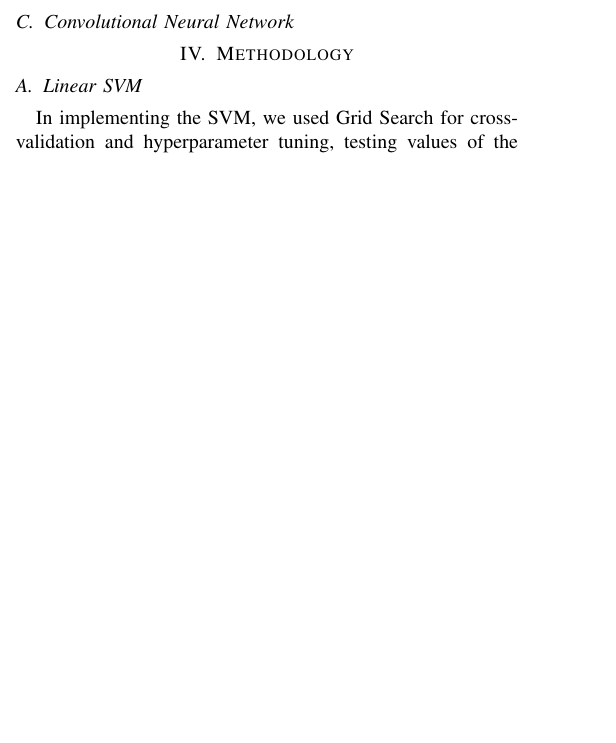
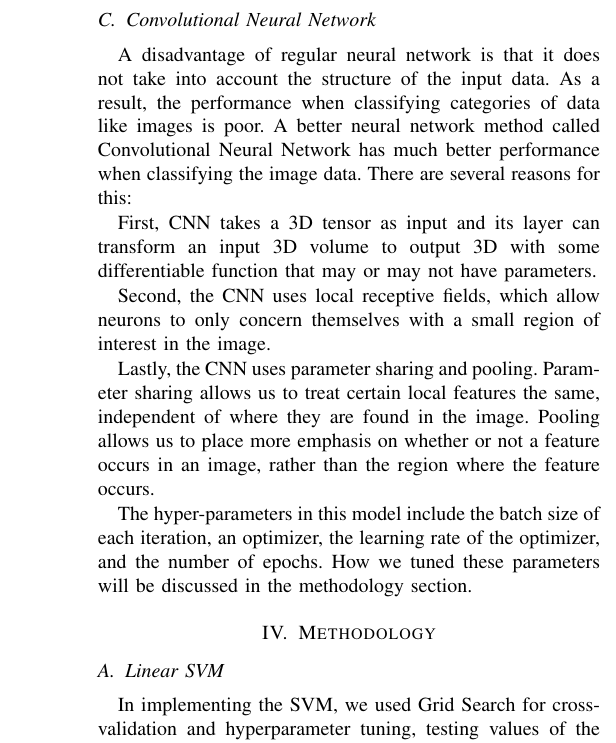
Before and after one commit to danielcimento/kaggle-competition-report, a LaTeX paper (report.tex): part of one column of page 1 of 2 before the commit and part of one column of page 2 of 3 after it, cut so that both start at the same text, the shorter picture padded with empty space. Compiled offline with pdfLaTeX; a missing font is replaced by an installed copy or a similar font; a LaTeX package or settings file that is missing is left out.

Commit message:
Add Ziwen's algorithm section

```diff
--- a/report.tex
+++ b/report.tex
@@ -67,3 +76,13 @@ We thought SVMs would be a better baseline model than alternatives like Decision
+A disadvantage of regular neural network is that it does not take into account the structure of the input data. As a result, the performance when classifying categories of data like images is poor.
+A better neural network method called Convolutional Neural Network has much better performance when classifying the image data. There are several reasons for this:
+
+First, CNN takes a 3D tensor as input and its layer can transform an input 3D volume to output 3D with some differentiable function that may or may not have parameters.
+
+Second, the CNN uses local receptive fields, which allow neurons to only concern themselves with a small region of interest in the image.
+
+Lastly, the CNN uses parameter sharing and pooling. Parameter sharing allows us to treat certain local features the same, independent of where they are found in the image. Pooling allows us to place more emphasis on whether or not a feature occurs in an image, rather than the region where the feature occurs.
+
+The hyper-parameters in this model include the batch size of each iteration, an optimizer, the learning rate of the optimizer, and the number of epochs. How we tuned these parameters will be discussed in the methodology section.
 
 \section{Methodology}
 
```
Also changed, not shown: report.tex (15 more changed lines).
